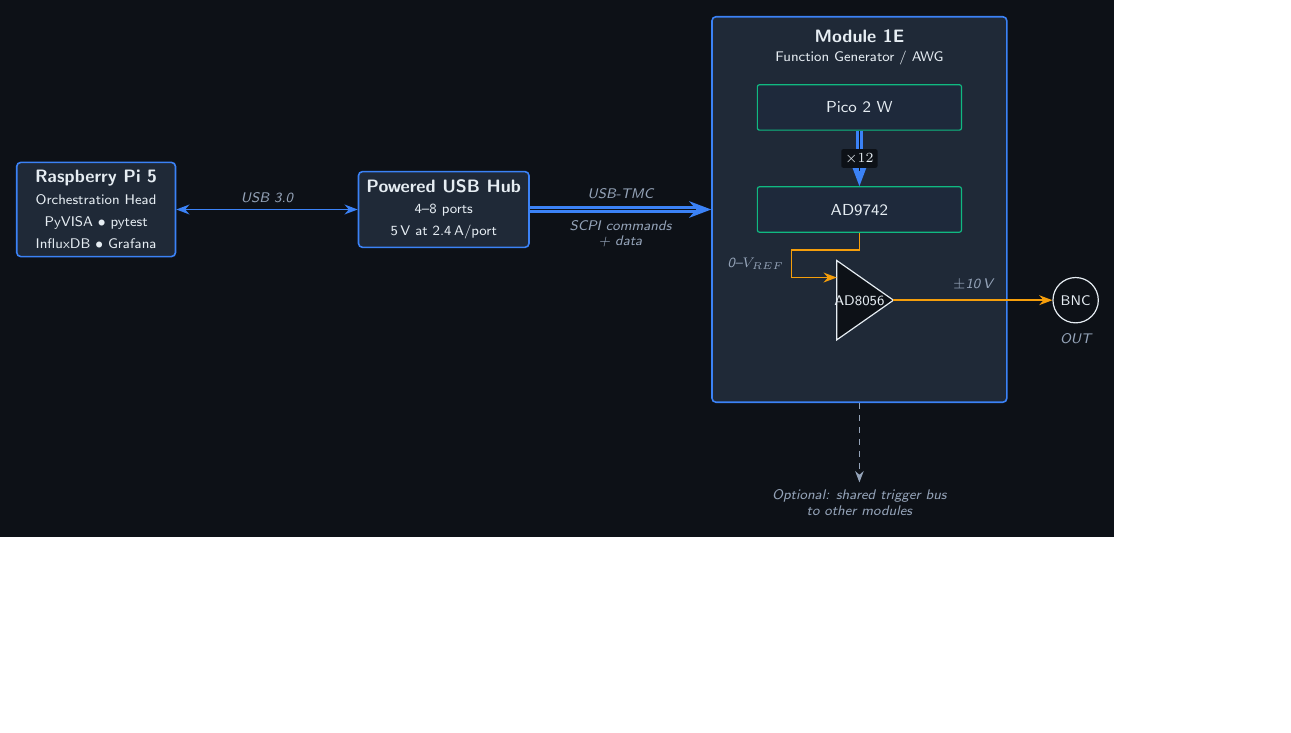
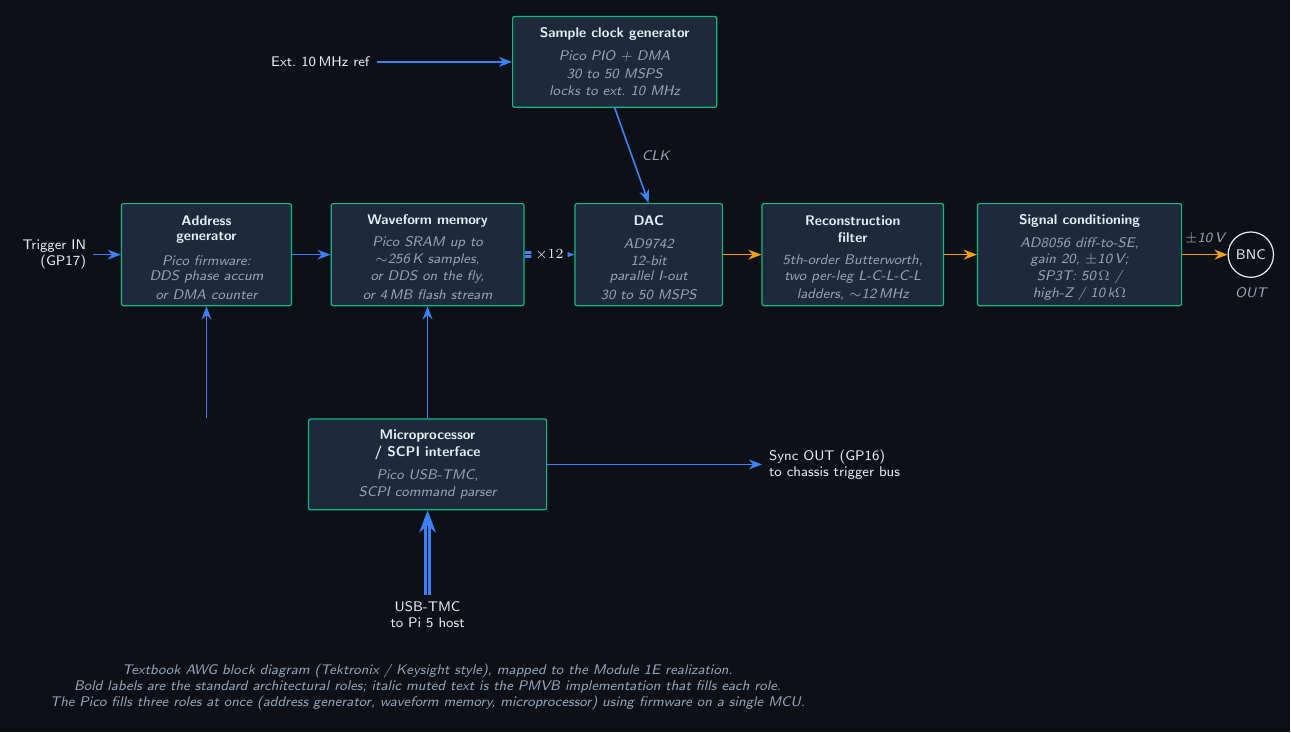
Before and after one commit to Pike1950/poor-mans-validation-bench, a LaTeX figure (docs/figures/modules/1e_system_context.tex): the whole page, the shorter picture padded with empty space. Compiled offline with pdfLaTeX.

Commit message:
docs(1E): rework Figure 1E-1 as AWG functional architecture; replace chassis-context view with textbook AWG block diagram (sample clock generator -> address generator -> waveform memory -> DAC -> reconstruction filter -> signal conditioning -> BNC) with bold textbook labels and italic PMVB realization (Pico PIO+DMA, AD9742, AD8056, etc.); microprocessor/SCPI block on the bottom; design doc section 2 caption + intro + alt text updated; design doc v1.2 -> v1.3

```diff
--- a/docs/figures/modules/1e_system_context.tex
+++ b/docs/figures/modules/1e_system_context.tex
@@ -16,100 +20,177 @@
 %
 \begin{document}
 \begin{tikzpicture}[pmvb figure]
-  %
-  % --- Subsystems --------------------------------------------------------
-  \node[pmvb subsystem]
-    (pi5) at (0, 0)
-    {\textbf{Raspberry Pi 5}\\\scriptsize Orchestration Head\\\scriptsize PyVISA \textbullet{} pytest\\\scriptsize InfluxDB \textbullet{} Grafana};
-  %
-  \node[pmvb subsystem, right=32mm of pi5]
-    (hub)
-    {\textbf{Powered USB Hub}\\\scriptsize 4--8 ports\\\scriptsize 5\,V at 2.4\,A/port};
-  %
-  % Module 1E box -- taller to fit three internal stages (Pico, DAC, op-amp)
-  \node[pmvb subsystem, minimum width=52mm, minimum height=68mm,
-        right=32mm of hub]
-    (m1e) {};
-  %
-  % --- Module 1E title labels at the top of the box ----
-  \node[font=\sffamily\bfseries\small, text=pmvbFg]
-    at ([yshift=-3.5mm]m1e.north) {Module 1E};
-  \node[font=\sffamily\scriptsize, text=pmvbFg]
-    at ([yshift=-7.5mm]m1e.north) {Function Generator / AWG};
-  %
-  % --- Module 1E internal stages (vertical chain) ------------------------
-  % Pico moved further from AD9742 (yshift=18mm vs 12mm earlier) so the bus
-  % wire between them is long enough for the x12 annotation pill to sit on
-  % without covering the whole line.
-  \node[pmvb ic, minimum width=36mm, minimum height=8mm]
-    at ([yshift=18mm]m1e.center) (m1e_pico) {Pico 2 W};
-  %
-  \node[pmvb ic, minimum width=36mm, minimum height=8mm]
-    at ([yshift=0mm]m1e.center) (m1e_dac) {AD9742};
-  %
-  % AD8056 op-amp triangle, apex pointing right (toward BNC).
-  % Placed below AD9742 with apex 6mm right of module center for clearance.
-  \opamptri{tl072}{($(m1e.center) + (6mm, -16mm)$)}{1}
-  \node[font=\sffamily\scriptsize, text=pmvbFg]
-    at ($(tl072_out) + (-6mm, 0)$) {AD8056};
-  %
-  % --- Internal wiring inside Module 1E ----------------------------------
-  \draw[pmvb bus]
-    (m1e_pico) --
-    node[pmvb bus width]{$\times 12$}
-    (m1e_dac);
-  %
-  % MCP4922 -> TL072 + input. Four-segment routing: DOWN, LEFT, DOWN, RIGHT
-  % so the wire enters the op-amp's + (non-inverting) input from the LEFT
-  % side with the final horizontal segment landing at tl072_p.y.
-  %   lc0 = south + (0, -3mm)         - short DOWN drop from MCP4922 south
-  %   lc1 = lc0   + (-12mm, 0)         - top-left corner after LEFT segment
-  %   lc2 = (lc1.x, tl072_p.y)         - bottom-left corner before final RIGHT
-  \coordinate (lc0) at ($(m1e_dac.south) + (0, -3mm)$);
-  \coordinate (lc1) at ($(lc0) + (-12mm, 0)$);
-  \coordinate (lc2) at (lc1 |- tl072_p);
-  \draw[pmvb analog]
-    (m1e_dac.south) --
-    (lc0) --
-    (lc1) --
-    node[left]{\pmvblabel{0--$V_{REF}$}}
-    (lc2) --
-    (tl072_p);
-  %
-  % --- BNC output connector, OUTSIDE Module 1E box -----------------------
-  % Place BNC at fixed offset right of m1e.east (12mm clearance), at the
-  % same y as tl072_out so the output wire is straight horizontal.
-  \coordinate (bnc_pos) at ($(m1e.east) + (12mm, 0)$);
-  \node[pmvb connector] (bnc)
-    at (bnc_pos |- tl072_out) {BNC};
+
+  % ---------------------------------------------------------------------
+  % Top row: sample clock generator + external 10 MHz reference input
+  % ---------------------------------------------------------------------
+  \node[pmvb ic, minimum width=36mm, minimum height=16mm]
+    (clk) at (8.8, 3.4) {};
+  \node[font=\sffamily\bfseries\scriptsize, text=pmvbFg]
+    at ([yshift=5mm]clk.center) {Sample clock generator};
+  \node[font=\sffamily\scriptsize\itshape, text=pmvbMuted]
+    at ([yshift=1mm]clk.center) {Pico PIO + DMA};
+  \node[font=\sffamily\scriptsize\itshape, text=pmvbMuted]
+    at ([yshift=-2mm]clk.center) {30 to 50 MSPS};
+  \node[font=\sffamily\scriptsize\itshape, text=pmvbMuted]
+    at ([yshift=-5mm]clk.center) {locks to ext.\ 10 MHz};
+
+  % External reference input
+  \node[font=\sffamily\scriptsize, text=pmvbFg, anchor=east]
+    (extref) at (4.6, 3.4) {Ext.\ 10\,MHz ref};
+  \draw[pmvb digital] (extref) -- (clk.west);
+
+  % ---------------------------------------------------------------------
+  % Main signal-flow row, left to right
+  % ---------------------------------------------------------------------
+
+  % Trigger IN annotation
+  \node[font=\sffamily\scriptsize, text=pmvbFg, anchor=east, align=right]
+    (trigin) at (-0.4, 0) {Trigger IN\\(GP17)};
+
+  % Address generator
+  \node[pmvb ic, minimum width=30mm, minimum height=18mm]
+    (addr) at (1.6, 0) {};
+  \node[font=\sffamily\bfseries\scriptsize, text=pmvbFg]
+    at ([yshift=6mm]addr.center) {Address};
+  \node[font=\sffamily\bfseries\scriptsize, text=pmvbFg]
+    at ([yshift=3mm]addr.center) {generator};
+  \node[font=\sffamily\scriptsize\itshape, text=pmvbMuted]
+    at ([yshift=-1mm]addr.center) {Pico firmware:};
+  \node[font=\sffamily\scriptsize\itshape, text=pmvbMuted]
+    at ([yshift=-4mm]addr.center) {DDS phase accum};
+  \node[font=\sffamily\scriptsize\itshape, text=pmvbMuted]
+    at ([yshift=-7mm]addr.center) {or DMA counter};
+
+  % Waveform memory
+  \node[pmvb ic, minimum width=34mm, minimum height=18mm]
+    (mem) at (5.5, 0) {};
+  \node[font=\sffamily\bfseries\scriptsize, text=pmvbFg]
+    at ([yshift=6mm]mem.center) {Waveform memory};
+  \node[font=\sffamily\scriptsize\itshape, text=pmvbMuted]
+    at ([yshift=2mm]mem.center) {Pico SRAM up to};
+  \node[font=\sffamily\scriptsize\itshape, text=pmvbMuted]
+    at ([yshift=-1mm]mem.center) {{$\sim$}256\,K samples,};
+  \node[font=\sffamily\scriptsize\itshape, text=pmvbMuted]
+    at ([yshift=-4mm]mem.center) {or DDS on the fly,};
+  \node[font=\sffamily\scriptsize\itshape, text=pmvbMuted]
+    at ([yshift=-7mm]mem.center) {or 4\,MB flash stream};
+
+  % DAC
+  \node[pmvb ic, minimum width=26mm, minimum height=18mm]
+    (dac) at (9.4, 0) {};
+  \node[font=\sffamily\bfseries\scriptsize, text=pmvbFg]
+    at ([yshift=6mm]dac.center) {DAC};
+  \node[font=\sffamily\scriptsize\itshape, text=pmvbMuted]
+    at ([yshift=2mm]dac.center) {AD9742};
+  \node[font=\sffamily\scriptsize\itshape, text=pmvbMuted]
+    at ([yshift=-1mm]dac.center) {12-bit};
+  \node[font=\sffamily\scriptsize\itshape, text=pmvbMuted]
+    at ([yshift=-4mm]dac.center) {parallel I-out};
+  \node[font=\sffamily\scriptsize\itshape, text=pmvbMuted]
+    at ([yshift=-7mm]dac.center) {30 to 50 MSPS};
+
+  % Reconstruction filter
+  \node[pmvb ic, minimum width=32mm, minimum height=18mm]
+    (lpf) at (13.0, 0) {};
+  \node[font=\sffamily\bfseries\scriptsize, text=pmvbFg]
+    at ([yshift=6mm]lpf.center) {Reconstruction};
+  \node[font=\sffamily\bfseries\scriptsize, text=pmvbFg]
+    at ([yshift=3mm]lpf.center) {filter};
+  \node[font=\sffamily\scriptsize\itshape, text=pmvbMuted]
+    at ([yshift=-1mm]lpf.center) {5th-order Butterworth,};
+  \node[font=\sffamily\scriptsize\itshape, text=pmvbMuted]
+    at ([yshift=-4mm]lpf.center) {two per-leg L-C-L-C-L};
+  \node[font=\sffamily\scriptsize\itshape, text=pmvbMuted]
+    at ([yshift=-7mm]lpf.center) {ladders, $\sim$12\,MHz};
+
+  % Signal conditioning
+  \node[pmvb ic, minimum width=36mm, minimum height=18mm]
+    (cond) at (17.0, 0) {};
+  \node[font=\sffamily\bfseries\scriptsize, text=pmvbFg]
+    at ([yshift=6mm]cond.center) {Signal conditioning};
+  \node[font=\sffamily\scriptsize\itshape, text=pmvbMuted]
+    at ([yshift=2mm]cond.center) {AD8056 diff-to-SE,};
+  \node[font=\sffamily\scriptsize\itshape, text=pmvbMuted]
+    at ([yshift=-1mm]cond.center) {gain 20, $\pm$10\,V;};
+  \node[font=\sffamily\scriptsize\itshape, text=pmvbMuted]
+    at ([yshift=-4mm]cond.center) {SP3T: 50\,$\Omega$ /};
+  \node[font=\sffamily\scriptsize\itshape, text=pmvbMuted]
+    at ([yshift=-7mm]cond.center) {high-Z / 10\,k$\Omega$};
+
+  % BNC output
+  \node[pmvb connector, right=8mm of cond.east] (bnc) {BNC};
   \node[pmvb annotation, below=0.5mm of bnc] {OUT};
-  %
-  % --- Output arrow from TL072 apex to BNC: straight horizontal ----------
-  \draw[pmvb analog]
-    (tl072_out) --
-    node[above=0.5mm]{\pmvblabel{$\pm$10\,V}}
+
+  % ---------------------------------------------------------------------
+  % Bottom row: microprocessor / SCPI interface
+  % ---------------------------------------------------------------------
+  \node[pmvb ic, minimum width=42mm, minimum height=16mm]
+    (cpu) at (5.5, -3.7) {};
+  \node[font=\sffamily\bfseries\scriptsize, text=pmvbFg]
+    at ([yshift=5mm]cpu.center) {Microprocessor};
+  \node[font=\sffamily\bfseries\scriptsize, text=pmvbFg]
+    at ([yshift=2mm]cpu.center) {/ SCPI interface};
+  \node[font=\sffamily\scriptsize\itshape, text=pmvbMuted]
+    at ([yshift=-2mm]cpu.center) {Pico USB-TMC,};
+  \node[font=\sffamily\scriptsize\itshape, text=pmvbMuted]
+    at ([yshift=-5mm]cpu.center) {SCPI command parser};
+
+  % USB-TMC into the microprocessor from below
+  \node[font=\sffamily\scriptsize, text=pmvbFg, anchor=north, align=center]
+    (usbtmc) at (5.5, -6.0) {USB-TMC\\to Pi 5 host};
+  \draw[pmvb bus] (usbtmc.north) -- (cpu.south);
+
+  % Sync OUT (GP16) from the microprocessor to the chassis trigger bus
+  \node[font=\sffamily\scriptsize, text=pmvbFg, anchor=west, align=left]
+    (syncout) at (11.4, -3.7) {Sync OUT (GP16)\\to chassis trigger bus};
+  \draw[pmvb digital] (cpu.east) -- (syncout.west);
+
+  % ---------------------------------------------------------------------
+  % Signal-flow arrows
+  % ---------------------------------------------------------------------
+
+  % Trigger IN -> Address generator
+  \draw[pmvb digital] (trigin) -- (addr.west);
+
+  % Address -> Memory (control)
+  \draw[pmvb digital] (addr.east) -- (mem.west);
+
+  % Memory -> DAC (12-bit parallel data bus)
+  \draw[pmvb bus] (mem.east) -- node[pmvb bus width]{$\times 12$} (dac.west);
+
+  % DAC -> Filter (analog differential, shown single-ended for clarity)
+  \draw[pmvb analog] (dac.east) -- (lpf.west);
+
+  % Filter -> Conditioning
+  \draw[pmvb analog] (lpf.east) -- (cond.west);
+
+  % Conditioning -> BNC
+  \draw[pmvb analog] (cond.east)
+    -- node[above=0.5mm]{\pmvblabel{$\pm$10\,V}}
     (bnc.west);
-  %
-  % --- Trigger bus annotation below the module ---------------------------
-  \node[pmvb annotation, below=14mm of m1e]
-    (trig) {Optional: shared trigger bus\\to other modules};
-  \draw[pmvb optional] (m1e.south) -- (trig.north);
-  %
-  % --- Edges between subsystems ------------------------------------------
-  \draw[pmvb digital bi]
-    (pi5.east) -- node[above]{\pmvblabel{USB 3.0}} (hub.west);
-  %
-  % USB-TMC bus wire with stacked labels (\\ requires align=center).
-  \draw[pmvb bus]
-    (hub.east) --
-    node[above=0.5mm]{\pmvblabel{USB-TMC}}
-    node[below=0.5mm,
-         align=center,
-         font=\sffamily\scriptsize\itshape,
-         text=pmvbMuted]
-      {SCPI commands\\+ data}
-    (m1e.west);
-  %
-  % Caption is rendered in the design doc, not embedded in the SVG.
+
+  % Sample clock generator -> DAC (CLK)
+  \draw[pmvb digital] (clk.south)
+    -- node[right=0.5mm]{\pmvblabel{CLK}}
+    (dac.north);
+
+  % Microprocessor -> Address generator (control)
+  \draw[pmvb digital] (cpu.north -| addr.south) -- (addr.south);
+
+  % Microprocessor -> Waveform memory (control + sample loading)
+  \draw[pmvb digital] (cpu.north -| mem.south) -- (mem.south);
+
+  % ---------------------------------------------------------------------
+  % Bottom annotation
+  % ---------------------------------------------------------------------
+  \node[pmvb annotation, below=4mm of usbtmc]
+    {Textbook AWG block diagram (Tektronix / Keysight style),
+     mapped to the Module 1E realization.\\
+     Bold labels are the standard architectural roles;
+     italic muted text is the PMVB implementation that fills each role.\\
+     The Pico fills three roles at once (address generator, waveform memory,
+     microprocessor) using firmware on a single MCU.};
+
 \end{tikzpicture}
 \end{document}
```
Also changed, not shown: docs/modules/Module_1E_Design_Document.md (+3 -3 lines), docs/figures/modules/1e_system_context.svg, docs/figures/modules/1e_system_context.tex (14 more changed lines), 1 other file.
